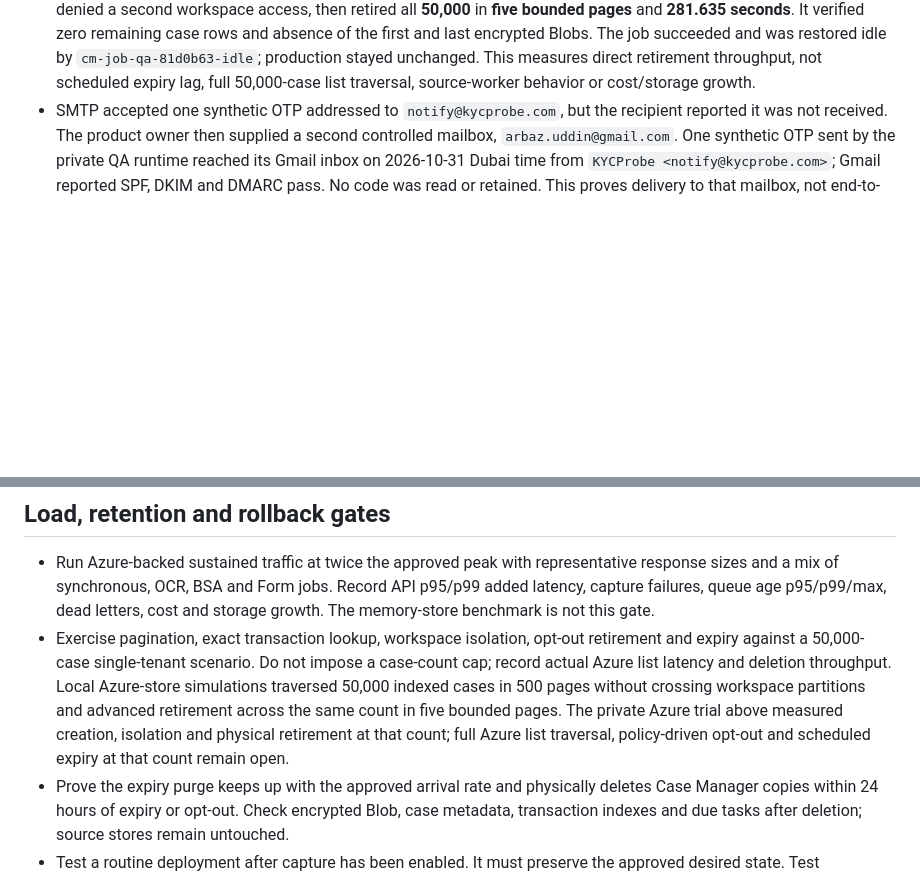
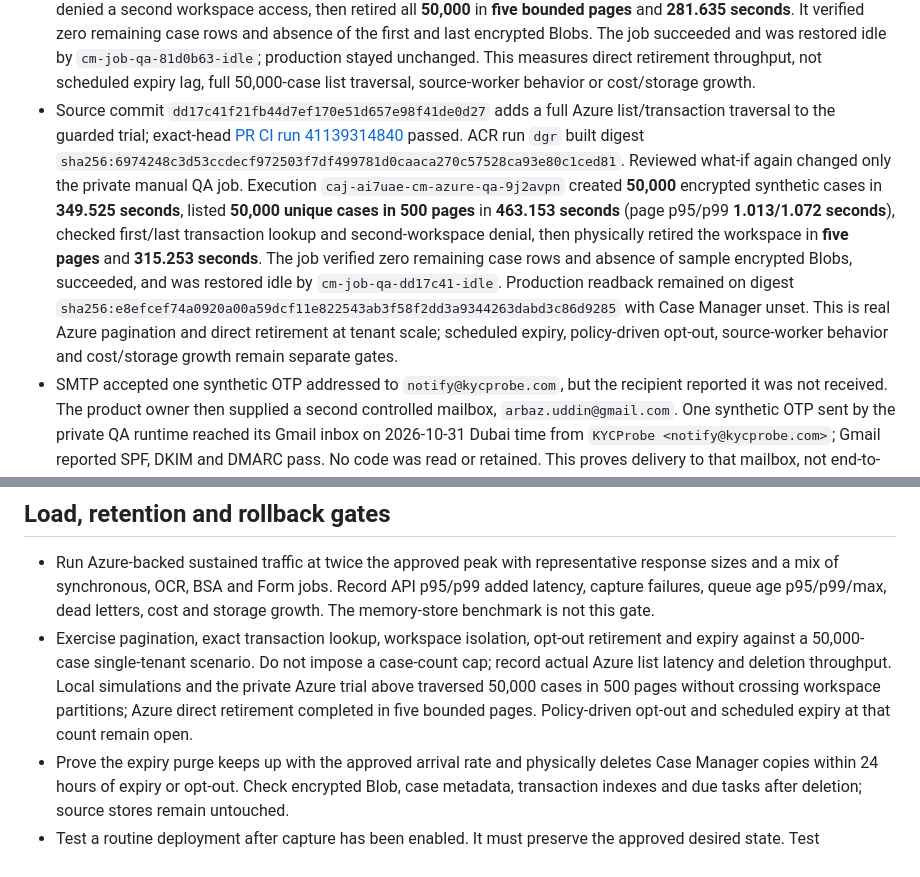
Before and after one commit to WaterlemonAI/verification, a Markdown page: docs/case-manager-release.md, 2 parts joined by grey strips. Drawn GitHub-style; blank space fills up the shorter version.

Commit message:
Record full 50k Azure pagination and retirement trial

```diff
--- a/docs/case-manager-release.md
+++ b/docs/case-manager-release.md
@@ -35,6 +35,7 @@ The comparison objective for Azure-backed QA is no more than **+100 ms p95** and
 - Source commit `d195a95e682a510021e489f242f42c2d14f7245f` raises the bounded QA rate to 200 QPM and adds a 50,000-case pagination/isolation simulation. Targeted tests and Bicep build passed; exact-head [PR CI run 41133110131](https://github.com/WaterlemonAI/verification/actions/runs/41133110131) passed. ACR run `dgn` built digest `sha256:fa26e7e95a22763884fcc03b903acde34b5316f8ccc173588afe547feab6ab37`. Reviewed what-ifs changed only the isolated manual QA job; load/async/idle deployments `cm-job-qa-d195a95-*` succeeded. At 200 QPM, exact-digest execution `caj-ai7uae-cm-azure-qa-kmqhdn4` completed 400 capture-off and 400 capture-on requests with zero failures and all 400 cases captured. Capture-off p95/p99 were **5/9 ms**, capture-on **86/95 ms**, added **+81/+86 ms**, within target for its 230,597-byte fake-supplier response. Isolated execution `caj-ai7uae-cm-azure-qa-insgwog` offered and captured **400/400** synthetic OCR/BSA results at 200 QPM with zero errors, queue remainder or new dead letters; queue age was **1.239/1.374 seconds p95/p99**, max **1.456 seconds**. The manual job was restored to `runLoad=false`, `runAsync=false`. These were separate synthetic phases, not a mixed production workload or 50,000 real Azure cases.
 - Source commit `776172674ac53759904ceb066a2fb1171b14adf3` adds a bounded mixed-response replay in the isolated QA job; exact-head [PR CI run 41135631760](https://github.com/WaterlemonAI/verification/actions/runs/41135631760) passed. ACR run `dgp` built digest `sha256:a6e92031871c5da16436fbd829e6b21a19b0527e583e564eb58f4154819211db`. A reviewed what-if changed only the manual QA job image and mixed-mode flag. Execution `caj-ai7uae-cm-azure-qa-fu3gzk2` captured **400/400** synthetic final responses at 200 QPM, 50 each for UAE trade licence, IBAN, entity search, adverse media, merchant screening, Forms, passport OCR and BSA. It verified each service/outcome index and denied cross-workspace reads. The responses totaled **43,687,900 bytes**; direct Azure capture p95/p99 was **150/174 ms** (full storage operation, not added API latency). Its finalizer physically retired **402** disposable cases in **7.75 seconds** and verified zero readable cases. The manual job was restored to `runLoad=false`, `runAsync=false`, `runMixed=false` by `cm-job-qa-7761726-idle`. Production stayed on its old digest with Case Manager off. This does not prove full end-to-end worker behavior, sustained 24-hour purge or 50,000-case deletion time.
 - Source commit `81d0b63c62d655a453e31784285b5f1a555244b2` adds a guarded private Azure 50,000-case trial; exact-head [PR CI run 41137325376](https://github.com/WaterlemonAI/verification/actions/runs/41137325376) passed. ACR run `dgq` built digest `sha256:95687213cb422418bd3e615a5f0df5d79269dec198916701b96f56c03298722f`. The reviewed what-if changed only the manual QA job image, scale flag and timeout. Execution `caj-ai7uae-cm-azure-qa-vzerd39` stored **50,000** encrypted synthetic cases in one disposable workspace in **363.797 seconds**, verified the physical case-row count and denied a second workspace access, then retired all **50,000** in **five bounded pages** and **281.635 seconds**. It verified zero remaining case rows and absence of the first and last encrypted Blobs. The job succeeded and was restored idle by `cm-job-qa-81d0b63-idle`; production stayed unchanged. This measures direct retirement throughput, not scheduled expiry lag, full 50,000-case list traversal, source-worker behavior or cost/storage growth.
+- Source commit `dd17c41f21fb44d7ef170e51d657e98f41de0d27` adds a full Azure list/transaction traversal to the guarded trial; exact-head [PR CI run 41139314840](https://github.com/WaterlemonAI/verification/actions/runs/41139314840) passed. ACR run `dgr` built digest `sha256:6974248c3d53ccdecf972503f7df499781d0caaca270c57528ca93e80c1ced81`. Reviewed what-if again changed only the private manual QA job. Execution `caj-ai7uae-cm-azure-qa-9j2avpn` created **50,000** encrypted synthetic cases in **349.525 seconds**, listed **50,000 unique cases in 500 pages** in **463.153 seconds** (page p95/p99 **1.013/1.072 seconds**), checked first/last transaction lookup and second-workspace denial, then physically retired the workspace in **five pages** and **315.253 seconds**. The job verified zero remaining case rows and absence of sample encrypted Blobs, succeeded, and was restored idle by `cm-job-qa-dd17c41-idle`. Production readback remained on digest `sha256:e8efcef74a0920a00a59dcf11e822543ab3f58f2dd3a9344263dabd3c86d9285` with Case Manager unset. This is real Azure pagination and direct retirement at tenant scale; scheduled expiry, policy-driven opt-out, source-worker behavior and cost/storage growth remain separate gates.
 - SMTP accepted one synthetic OTP addressed to `notify@kycprobe.com`, but the recipient reported it was not received. The product owner then supplied a second controlled mailbox, `arbaz.uddin@gmail.com`. One synthetic OTP sent by the private QA runtime reached its Gmail inbox on 2026-10-31 Dubai time from `KYCProbe <notify@kycprobe.com>`; Gmail reported SPF, DKIM and DMARC pass. No code was read or retained. This proves delivery to that mailbox, not end-to-end login, first-time setup, expiry or every recipient domain.
 - The overview shows a bounded service-specific projection and preserves displayed response values verbatim. The separate raw-response tab contains the complete final response, including nested fields not shown in the overview. Unreviewed integrations retain a generic overview and an `Unclassified` outcome.
 - Production email-code delivery and challenge-store errors emit sanitized signals with dedicated scheduled alerts. Verify the alerts, real mailbox delivery, and Azure Table challenge consumption in the intended environment before any deployment that makes email OTP mandatory.
@@ -64,7 +65,7 @@ Use synthetic subjects and documents. Enable one disposable workspace with a one
 ## Load, retention and rollback gates
 
 - Run Azure-backed sustained traffic at twice the approved peak with representative response sizes and a mix of synchronous, OCR, BSA and Form jobs. Record API p95/p99 added latency, capture failures, queue age p95/p99/max, dead letters, cost and storage growth. The memory-store benchmark is not this gate.
-- Exercise pagination, exact transaction lookup, workspace isolation, opt-out retirement and expiry against a 50,000-case single-tenant scenario. Do not impose a case-count cap; record actual Azure list latency and deletion throughput. Local Azure-store simulations traversed 50,000 indexed cases in 500 pages without crossing workspace partitions and advanced retirement across the same count in five bounded pages. The private Azure trial above measured creation, isolation and physical retirement at that count; full Azure list traversal, policy-driven opt-out and scheduled expiry at that count remain open.
+- Exercise pagination, exact transaction lookup, workspace isolation, opt-out retirement and expiry against a 50,000-case single-tenant scenario. Do not impose a case-count cap; record actual Azure list latency and deletion throughput. Local simulations and the private Azure trial above traversed 50,000 cases in 500 pages without crossing workspace partitions; Azure direct retirement completed in five bounded pages. Policy-driven opt-out and scheduled expiry at that count remain open.
 - Prove the expiry purge keeps up with the approved arrival rate and physically deletes Case Manager copies within 24 hours of expiry or opt-out. Check encrypted Blob, case metadata, transaction indexes and due tasks after deletion; source stores remain untouched.
 - Test a routine deployment after capture has been enabled. It must preserve the approved desired state. Test `CASE_MANAGER_EMERGENCY_OFF=true` as rollback while `CASE_MANAGER_MAINTENANCE_ENABLED=true` keeps deletion and reconciliation running. Confirm the prior immutable digest can be restored and no case storage is deleted during rollback.
 
```
Also changed, not shown: docs/case-manager-private-network.md (+1 -1 lines).
